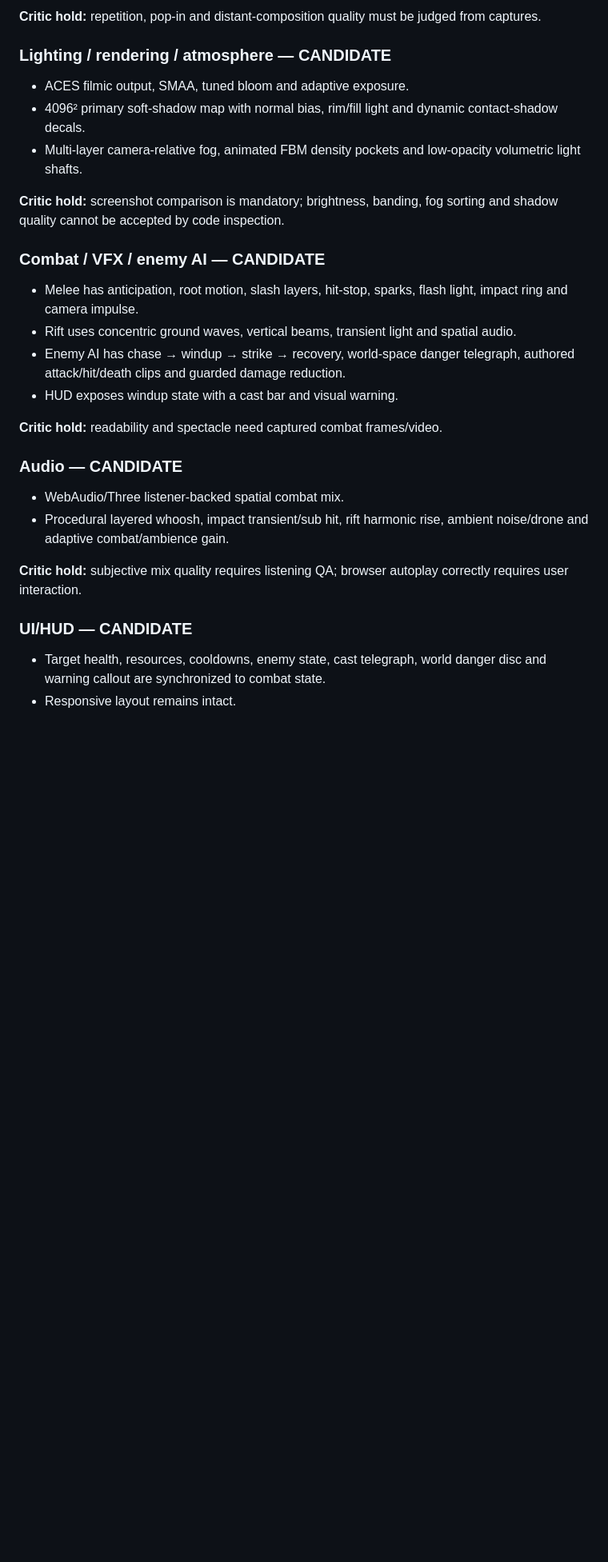
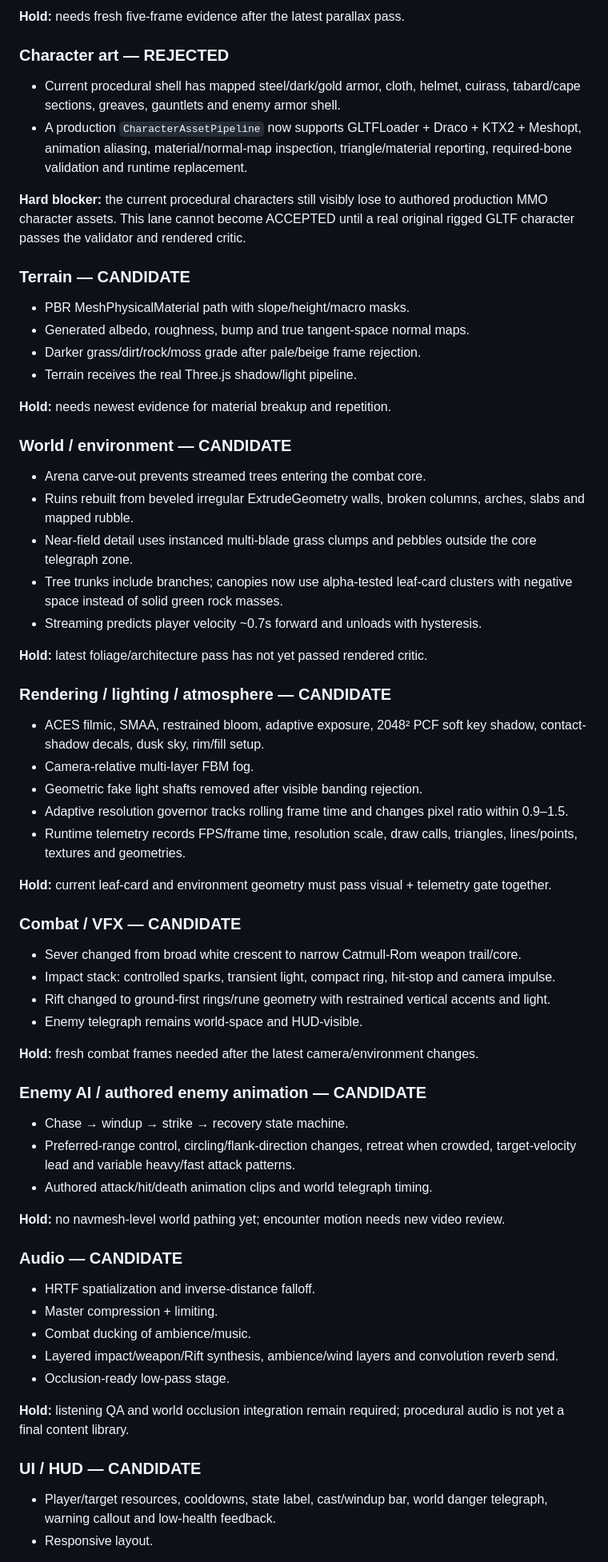
Before and after one commit to joeydd032995-pixel/GauntletGame, a Markdown page: GAUNTLET.md, the part around one of its changes. Shown at 80% size. Rendered like a GitHub page; blank space fills up the shorter version.

```diff
--- a/GAUNTLET.md
+++ b/GAUNTLET.md
@@ -58,28 +51,63 @@ This repository uses an explicit specialist/critic workflow. No system is marked
 
-**Critic hold:** repetition, pop-in and distant-composition quality must be judged from captures.
+**Hold:** needs fresh five-frame evidence after the latest parallax pass.
 
-### Lighting / rendering / atmosphere — CANDIDATE
-- ACES filmic output, SMAA, tuned bloom and adaptive exposure.
-- 4096² primary soft-shadow map with normal bias, rim/fill light and dynamic contact-shadow decals.
-- Multi-layer camera-relative fog, animated FBM density pockets and low-opacity volumetric light shafts.
+### Character art — REJECTED
+- Current procedural shell has mapped steel/dark/gold armor, cloth, helmet, cuirass, tabard/cape sections, greaves, gauntlets and enemy armor shell.
+- A production `CharacterAssetPipeline` now supports GLTFLoader + Draco + KTX2 + Meshopt, animation aliasing, material/normal-map inspection, triangle/material reporting, required-bone validation and runtime replacement.
 
-**Critic hold:** screenshot comparison is mandatory; brightness, banding, fog sorting and shadow quality cannot be accepted by code inspection.
+**Hard blocker:** the current procedural characters still visibly lose to authored production MMO character assets. This lane cannot become ACCEPTED until a real original rigged GLTF character passes the validator and rendered critic.
 
-### Combat / VFX / enemy AI — CANDIDATE
-- Melee has anticipation, root motion, slash layers, hit-stop, sparks, flash light, impact ring and camera impulse.
-- Rift uses concentric ground waves, vertical beams, transient light and spatial audio.
-- Enemy AI has chase → windup → strike → recovery, world-space danger telegraph, authored attack/hit/death clips and guarded damage reduction.
-- HUD exposes windup state with a cast bar and visual warning.
+### Terrain — CANDIDATE
+- PBR MeshPhysicalMaterial path with slope/height/macro masks.
+- Generated albedo, roughness, bump and true tangent-space normal maps.
+- Darker grass/dirt/rock/moss grade after pale/beige frame rejection.
+- Terrain receives the real Three.js shadow/light pipeline.
 
-**Critic hold:** readability and spectacle need captured combat frames/video.
+**Hold:** needs newest evidence for material breakup and repetition.
+
+### World / environment — CANDIDATE
+- Arena carve-out prevents streamed trees entering the combat core.
+- Ruins rebuilt from beveled irregular ExtrudeGeometry walls, broken columns, arches, slabs and mapped rubble.
+- Near-field detail uses instanced multi-blade grass clumps and pebbles outside the core telegraph zone.
+- Tree trunks include branches; canopies now use alpha-tested leaf-card clusters with negative space instead of solid green rock masses.
+- Streaming predicts player velocity ~0.7s forward and unloads with hysteresis.
+
+**Hold:** latest foliage/architecture pass has not yet passed rendered critic.
+
+### Rendering / lighting / atmosphere — CANDIDATE
+- ACES filmic, SMAA, restrained bloom, adaptive exposure, 2048² PCF soft key shadow, contact-shadow decals, dusk sky, rim/fill setup.
+- Camera-relative multi-layer FBM fog.
+- Geometric fake light shafts removed after visible banding rejection.
+- Adaptive resolution governor tracks rolling frame time and changes pixel ratio within 0.9–1.5.
+- Runtime telemetry records FPS/frame time, resolution scale, draw calls, triangles, lines/points, textures and geometries.
+
+**Hold:** current leaf-card and environment geometry must pass visual + telemetry gate together.
+
+### Combat / VFX — CANDIDATE
+- Sever changed from broad white crescent to narrow Catmull-Rom weapon trail/core.
+- Impact stack: controlled sparks, transient light, compact ring, hit-stop and camera impulse.
+- Rift changed to ground-first rings/rune geometry with restrained vertical accents and light.
+- Enemy telegraph remains world-space and HUD-visible.
+
+**Hold:** fresh combat frames needed after the latest camera/environment changes.
+
+### Enemy AI / authored enemy animation — CANDIDATE
+- Chase → windup → strike → recovery state machine.
+- Preferred-range control, circling/flank-direction changes, retreat when crowded, target-velocity lead and variable heavy/fast attack patterns.
+- Authored attack/hit/death animation clips and world telegraph timing.
+
+**Hold:** no navmesh-level world pathing yet; encounter motion needs new video review.
 
 ### Audio — CANDIDATE
-- WebAudio/Three listener-backed spatial combat mix.
-- Procedural layered whoosh, impact transient/sub hit, rift harmonic rise, ambient noise/drone and adaptive combat/ambience gain.
+- HRTF spatialization and inverse-distance falloff.
+- Master compression + limiting.
+- Combat ducking of ambience/music.
+- Layered impact/weapon/Rift synthesis, ambience/wind layers and convolution reverb send.
+- Occlusion-ready low-pass stage.
 
-**Critic hold:** subjective mix quality requires listening QA; browser autoplay correctly requires user interaction.
+**Hold:** listening QA and world occlusion integration remain required; procedural audio is not yet a final content library.
 
-### UI/HUD — CANDIDATE
-- Target health, resources, cooldowns, enemy state, cast telegraph, world danger disc and warning callout are synchronized to combat state.
-- Responsive layout remains intact.
+### UI / HUD — CANDIDATE
+- Player/target resources, cooldowns, state label, cast/windup bar, world danger telegraph, warning callout and low-health feedback.
+- Responsive layout.
 
```
Also changed, not shown: other parts of GAUNTLET.md (+41 -51 lines).
